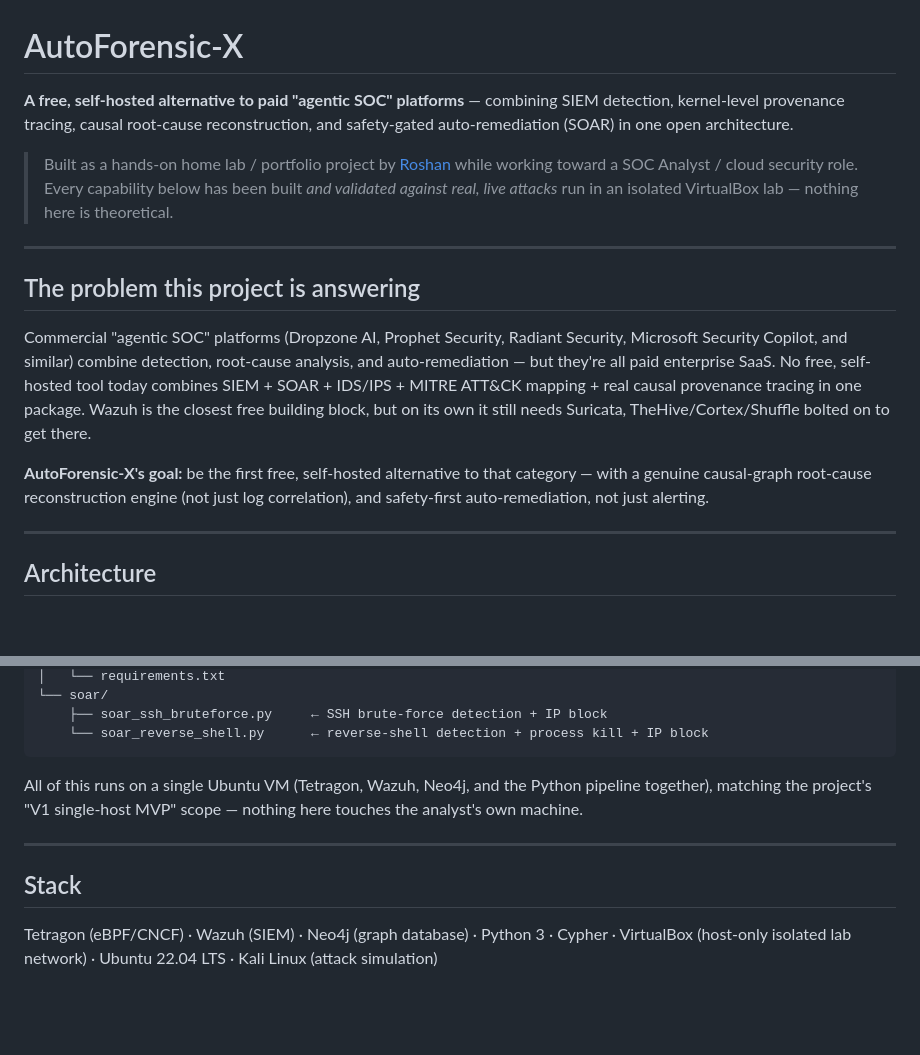
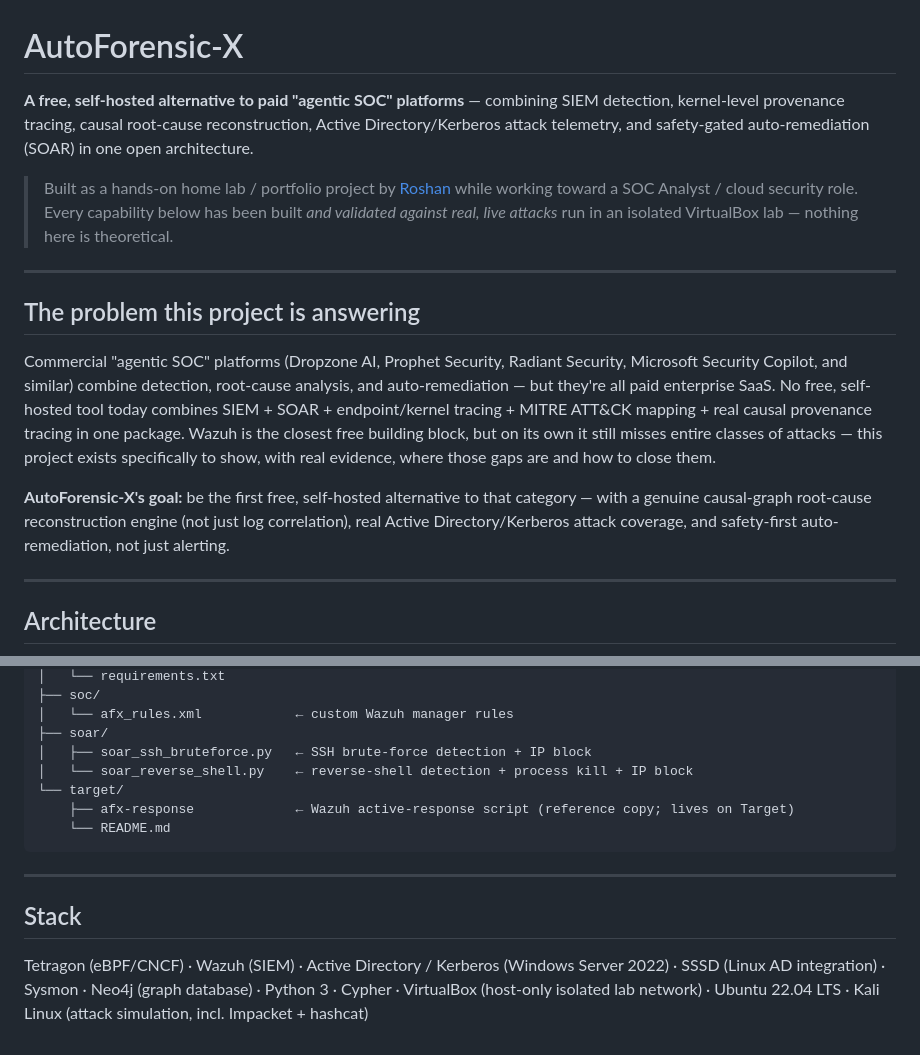
Before and after one commit to Roshan-Dennis/AutoForensic-X, a Markdown page: README.md, 2 parts joined by grey strips. Drawn GitHub-style; blank space fills up the shorter version.

````diff
--- a/README.md
+++ b/README.md
@@ -1,6 +1,6 @@
 # AutoForensic-X
 
-**A free, self-hosted alternative to paid "agentic SOC" platforms** — combining SIEM detection, kernel-level provenance tracing, causal root-cause reconstruction, and safety-gated auto-remediation (SOAR) in one open architecture.
+**A free, self-hosted alternative to paid "agentic SOC" platforms** — combining SIEM detection, kernel-level provenance tracing, causal root-cause reconstruction, Active Directory/Kerberos attack telemetry, and safety-gated auto-remediation (SOAR) in one open architecture.
 
 > Built as a hands-on home lab / portfolio project by [Roshan](https://github.com/) while working toward a SOC Analyst / cloud security role. Every capability below has been built *and validated against real, live attacks* run in an isolated VirtualBox lab — nothing here is theoretical.
 
@@ -8,9 +8,9 @@
 
 ## The problem this project is answering
 
-Commercial "agentic SOC" platforms (Dropzone AI, Prophet Security, Radiant Security, Microsoft Security Copilot, and similar) combine detection, root-cause analysis, and auto-remediation — but they're all paid enterprise SaaS. No free, self-hosted tool today combines SIEM + SOAR + IDS/IPS + MITRE ATT&CK mapping + real causal provenance tracing in one package. Wazuh is the closest free building block, but on its own it still needs Suricata, TheHive/Cortex/Shuffle bolted on to get there.
+Commercial "agentic SOC" platforms (Dropzone AI, Prophet Security, Radiant Security, Microsoft Security Copilot, and similar) combine detection, root-cause analysis, and auto-remediation — but they're all paid enterprise SaaS. No free, self-hosted tool today combines SIEM + SOAR + endpoint/kernel tracing + MITRE ATT&CK mapping + real causal provenance tracing in one package. Wazuh is the closest free building block, but on its own it still misses entire classes of attacks — this project exists specifically to show, with real evidence, where those gaps are and how to close them.
 
-**AutoForensic-X's goal:** be the first free, self-hosted alternative to that category — with a genuine causal-graph root-cause reconstruction engine (not just log correlation), and safety-first auto-remediation, not just alerting.
+**AutoForensic-X's goal:** be the first free, self-hosted alternative to that category — with a genuine causal-graph root-cause reconstruction engine (not just log correlation), real Active Directory/Kerberos attack coverage, and safety-first auto-remediation, not just alerting.
 
 ---
 
@@ -142,13 +121,16 @@ AutoForensic-X/
 │   └── requirements.txt
-└── soar/
-    ├── soar_ssh_bruteforce.py     ← SSH brute-force detection + IP block
-    └── soar_reverse_shell.py      ← reverse-shell detection + process kill + IP block
+├── soc/
+│   └── afx_rules.xml            ← custom Wazuh manager rules
+├── soar/
+│   ├── soar_ssh_bruteforce.py   ← SSH brute-force detection + IP block
+│   └── soar_reverse_shell.py    ← reverse-shell detection + process kill + IP block
+└── target/
+    ├── afx-response             ← Wazuh active-response script (reference copy; lives on Target)
+    └── README.md
 ```
-
-All of this runs on a single Ubuntu VM (Tetragon, Wazuh, Neo4j, and the Python pipeline together), matching the project's "V1 single-host MVP" scope — nothing here touches the analyst's own machine.
 
 ---
 
 ## Stack
 
-Tetragon (eBPF/CNCF) · Wazuh (SIEM) · Neo4j (graph database) · Python 3 · Cypher · VirtualBox (host-only isolated lab network) · Ubuntu 22.04 LTS · Kali Linux (attack simulation)
+Tetragon (eBPF/CNCF) · Wazuh (SIEM) · Active Directory / Kerberos (Windows Server 2022) · SSSD (Linux AD integration) · Sysmon · Neo4j (graph database) · Python 3 · Cypher · VirtualBox (host-only isolated lab network) · Ubuntu 22.04 LTS · Kali Linux (attack simulation, incl. Impacket + hashcat)
````
Also changed, not shown: other parts of README.md (+61 -82 lines).
